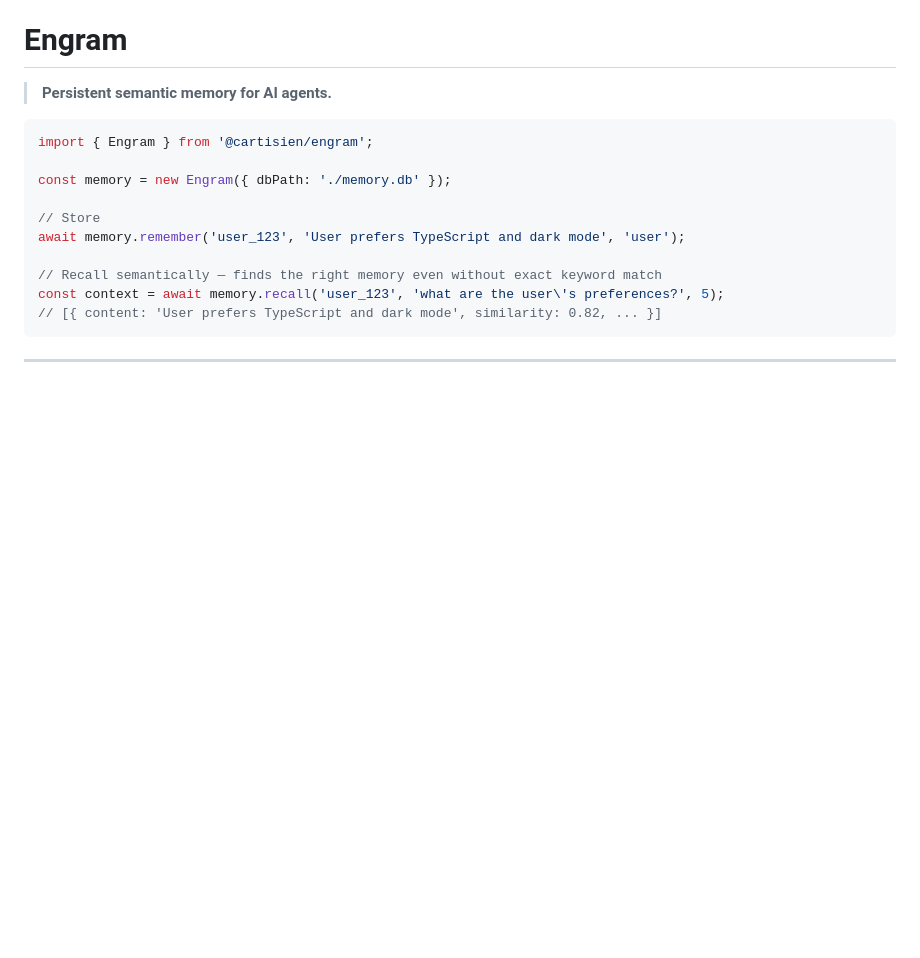
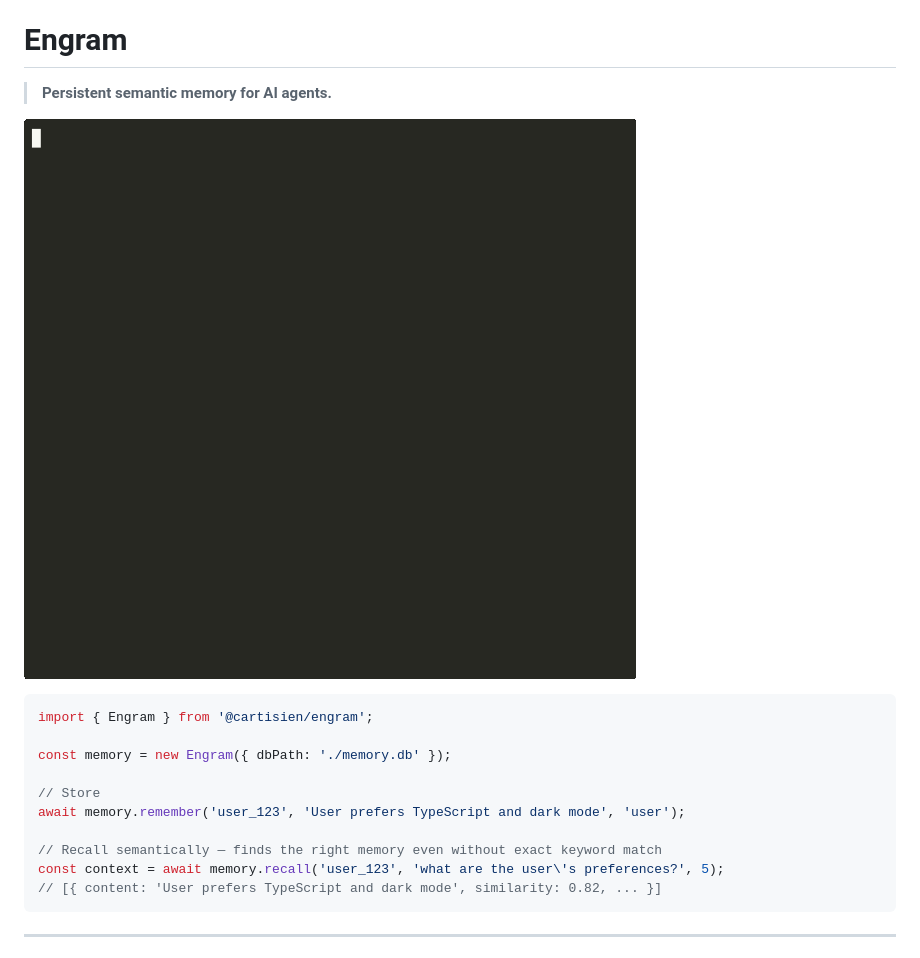
Before and after one commit to Cartisien/engram, a Markdown page: README.md, the part around the change. Drawn GitHub-style; pictures changed too: assets/demo.gif (added); blank space fills up the shorter version.

Commit message:
docs: add demo GIF to README

````diff
--- a/README.md
+++ b/README.md
@@ -1,6 +1,8 @@
 # Engram
 
 > **Persistent semantic memory for AI agents.**
+
+![Engram demo](assets/demo.gif)
 
 ```typescript
 import { Engram } from '@cartisien/engram';
````
